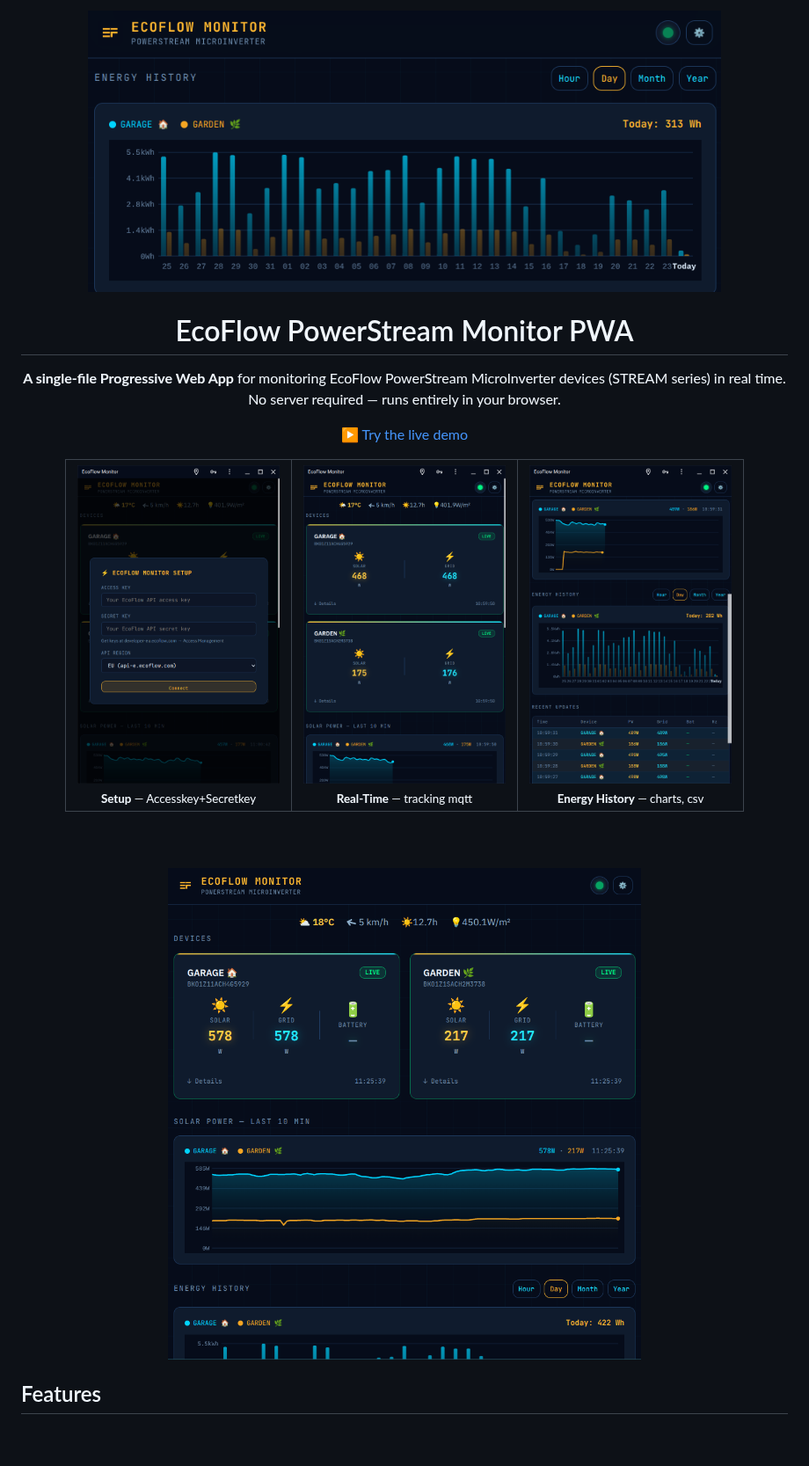
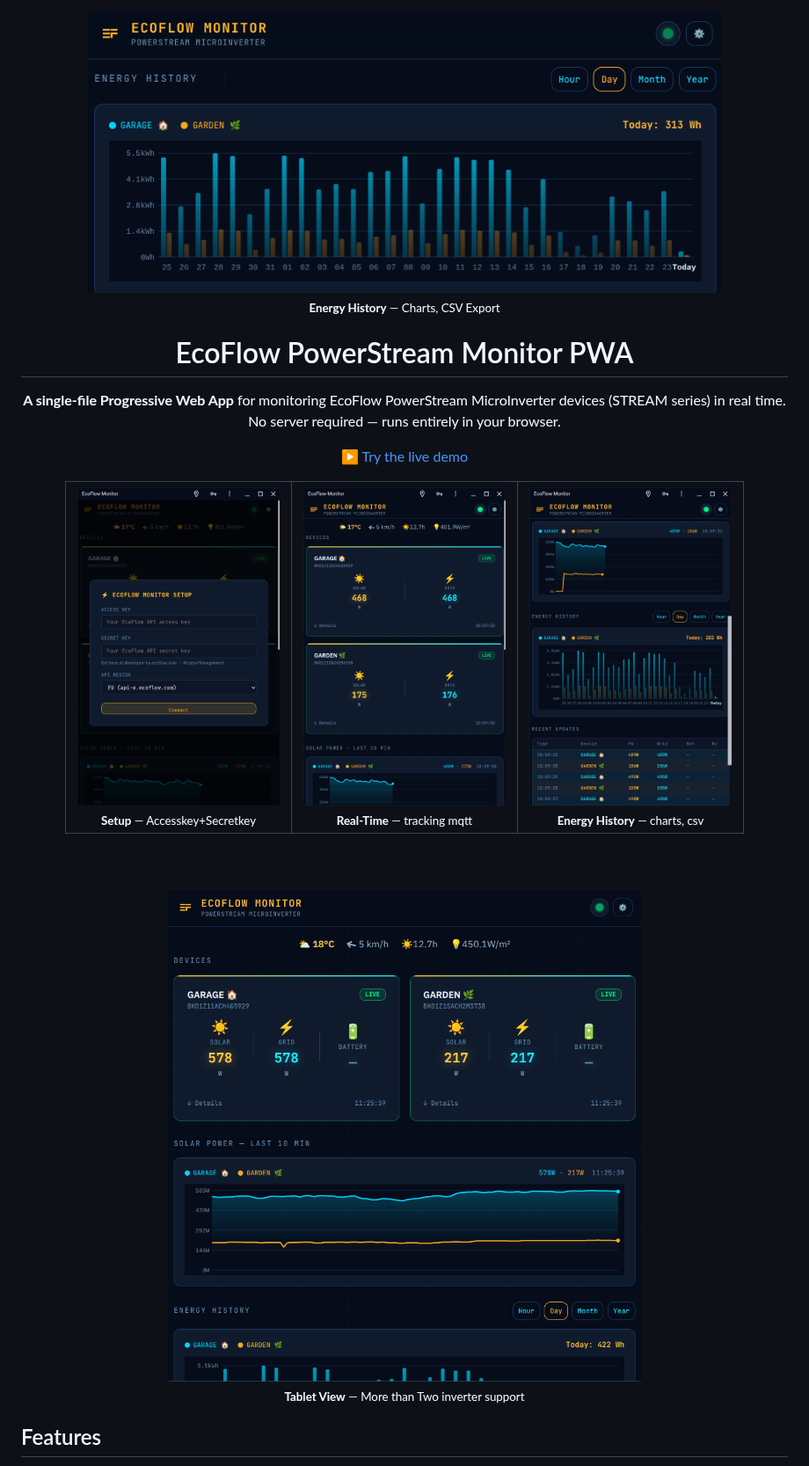
Before and after one commit to danielw3b/ecoflow-powerstream-pwa, a Markdown page: README.md, the part around one of its changes. Shown at 88% size. GitHub-like rendering; blank space fills up the shorter version.

```diff
--- a/README.md
+++ b/README.md
@@ -1,5 +1,5 @@
 <div align="center">
-<img src="screenshot-energy-history.png" alt="Energy history screenshot" width="720">
+<img src="screenshot-energy-history.png" alt="Energy history screenshot" width="720"><br><sub><b>Energy History</b> — Charts, CSV Export</sub>
 <!--<img src="screenshot-mobile.png" alt="Mobile screenshot" width="400">
 <img src="screenshot.png" alt="Desktop screenshot" width="720">-->
 
@@ -19,7 +19,7 @@ No server required — runs entirely in your browser.
 </tr>
 </table>
 <br><br>
-<img src="screenshot-tablet.png" alt="Tablet screenshot" width="720">
+<img src="screenshot-tablet.png" alt="Tablet screenshot" width="720"><br><sub><b>Tablet View</b> — More than Two inverter support</sub>
 </div>
 
 ## Features
```
Also changed, not shown: other parts of README.md (+3 -3 lines).
